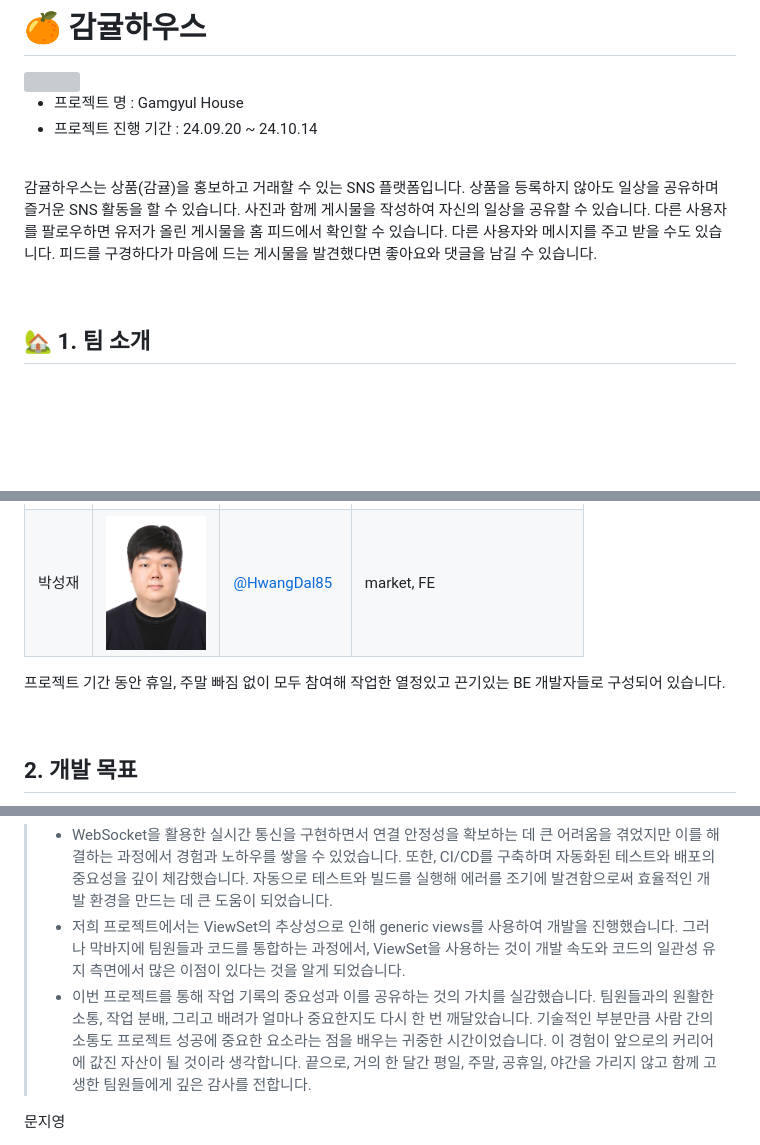
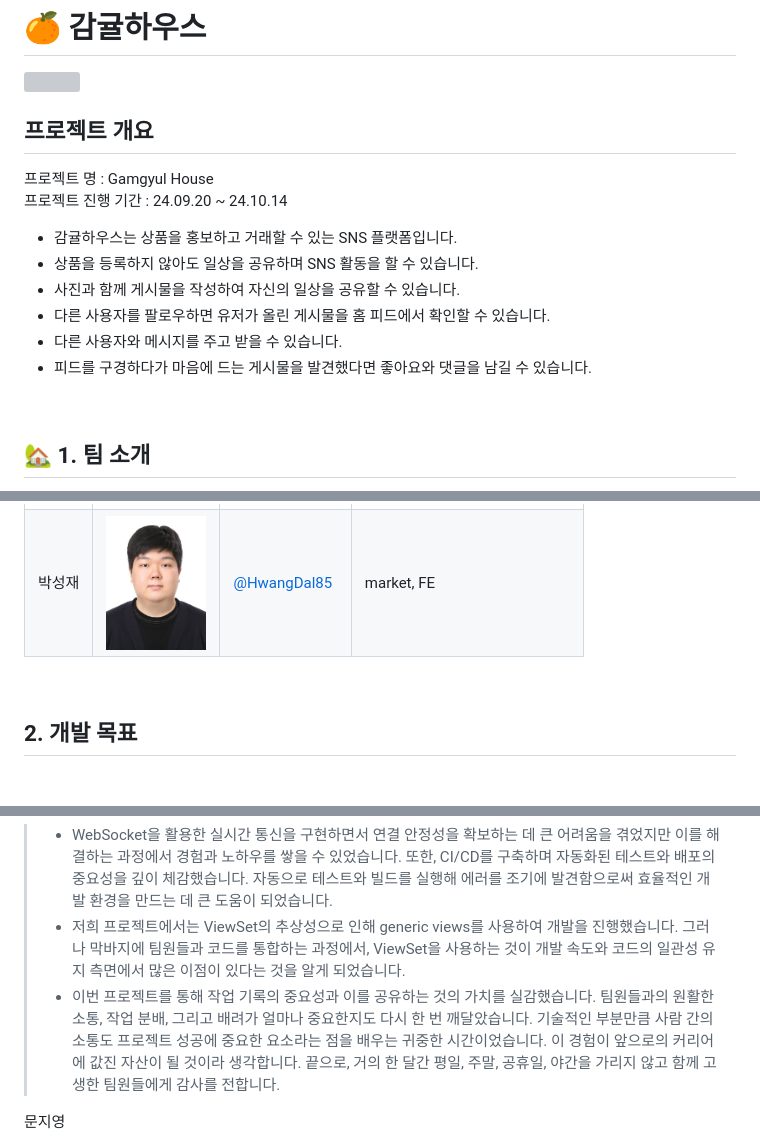
Before and after one commit to lwj0712/Gamgyul_Market, a Markdown page: README.md, 3 parts joined by grey strips. Rendered like a GitHub page; blank space fills up the shorter version; grey boxes are pictures that could not be loaded.

```diff
--- a/README.md
+++ b/README.md
@@ -3,14 +3,17 @@
 
 <br>
 
-- 프로젝트 명 : Gamgyul House
-- 프로젝트 진행 기간 : 24.09.20 ~ 24.10.14
+## 프로젝트 개요
 
-<br>
+프로젝트 명 : Gamgyul House <br>
+프로젝트 진행 기간 : 24.09.20 ~ 24.10.14
 
-감귤하우스는 상품(감귤)을 홍보하고 거래할 수 있는 SNS 플랫폼입니다.
-상품을 등록하지 않아도 일상을 공유하며 즐거운 SNS 활동을 할 수 있습니다.
-사진과 함께 게시물을 작성하여 자신의 일상을 공유할 수 있습니다. 다른 사용자를 팔로우하면 유저가 올린 게시물을 홈 피드에서 확인할 수 있습니다. 다른 사용자와 메시지를 주고 받을 수도 있습니다. 피드를 구경하다가 마음에 드는 게시물을 발견했다면 좋아요와 댓글을 남길 수 있습니다.
+- 감귤하우스는 상품을 홍보하고 거래할 수 있는 SNS 플랫폼입니다.
+- 상품을 등록하지 않아도 일상을 공유하며 SNS 활동을 할 수 있습니다.
+- 사진과 함께 게시물을 작성하여 자신의 일상을 공유할 수 있습니다.
+- 다른 사용자를 팔로우하면 유저가 올린 게시물을 홈 피드에서 확인할 수 있습니다.
+- 다른 사용자와 메시지를 주고 받을 수 있습니다.
+- 피드를 구경하다가 마음에 드는 게시물을 발견했다면 좋아요와 댓글을 남길 수 있습니다.
 
 <br>
 
@@ -22,9 +25,6 @@
 | 이원재  | <img src="staticfiles/images/readme_img/f-dd0sl.jpg" alt="이원재" width="100"> | [@lwz7](https://github.com/lwj0712) | chat, alarm, README 작성, 배포 |
 | 문지영  | <img src="staticfiles/images/readme_img/f0eec1f69968c087.png" alt="문지영" width="100"> | [@JiyoungMoon](https://github.com/whaehofk521) | insta, FE |
 | 박성재  | <img src="staticfiles/images/readme_img/008_.jpg" alt="박성재" width="100"> | [@HwangDal85](https://github.com/HwangDal85) | market, FE |
-
-
-프로젝트 기간 동안 휴일, 주말 빠짐 없이 모두 참여해 작업한 열정있고 끈기있는 BE 개발자들로 구성되어 있습니다.
 
 <br>
 
@@ -801,7 +801,7 @@ feature/<기능명>: 새로운 기능 개발을 위한 브랜치
 이원재
 > - WebSocket을 활용한 실시간 통신을 구현하면서 연결 안정성을 확보하는 데 큰 어려움을 겪었지만 이를 해결하는 과정에서 경험과 노하우를 쌓을 수 있었습니다. 또한, CI/CD를 구축하며 자동화된 테스트와 배포의 중요성을 깊이 체감했습니다. 자동으로 테스트와 빌드를 실행해 에러를 조기에 발견함으로써 효율적인 개발 환경을 만드는 데 큰 도움이 되었습니다.
 >- 저희 프로젝트에서는 ViewSet의 추상성으로 인해 generic views를 사용하여 개발을 진행했습니다. 그러나 막바지에 팀원들과 코드를 통합하는 과정에서, ViewSet을 사용하는 것이 개발 속도와 코드의 일관성 유지 측면에서 많은 이점이 있다는 것을 알게 되었습니다.
->- 이번 프로젝트를 통해 작업 기록의 중요성과 이를 공유하는 것의 가치를 실감했습니다. 팀원들과의 원활한 소통, 작업 분배, 그리고 배려가 얼마나 중요한지도 다시 한 번 깨달았습니다. 기술적인 부분만큼 사람 간의 소통도 프로젝트 성공에 중요한 요소라는 점을 배우는 귀중한 시간이었습니다. 이 경험이 앞으로의 커리어에 값진 자산이 될 것이라 생각합니다. 끝으로, 거의 한 달간 평일, 주말, 공휴일, 야간을 가리지 않고 함께 고생한 팀원들에게 깊은 감사를 전합니다.
+>- 이번 프로젝트를 통해 작업 기록의 중요성과 이를 공유하는 것의 가치를 실감했습니다. 팀원들과의 원활한 소통, 작업 분배, 그리고 배려가 얼마나 중요한지도 다시 한 번 깨달았습니다. 기술적인 부분만큼 사람 간의 소통도 프로젝트 성공에 중요한 요소라는 점을 배우는 귀중한 시간이었습니다. 이 경험이 앞으로의 커리어에 값진 자산이 될 것이라 생각합니다. 끝으로, 거의 한 달간 평일, 주말, 공휴일, 야간을 가리지 않고 함께 고생한 팀원들에게 감사를 전합니다.
 
 문지영
 > 팀원분들과 처음하는 협업이라서 걱정이 많이 되었지만, 서로 북돋아주며 힘내자고 말할 때마다 팀원이 있다는 사실이 감사하게 느껴졌습니다. 난생 처음 직면하는 수많은 에러들을 겪으며 힘들지 않았다고 할 수는 없으나 팀원들과 모르는 것을 함께 공유하며 알아가고 해결해나가는 과정이 보다 값진 시간이었다고 생각합니다. 지난 4개월을 잊지 않고 앞으로 힘차게 나아가도록 노력하겠습니다. 다들 감사합니다.
```
